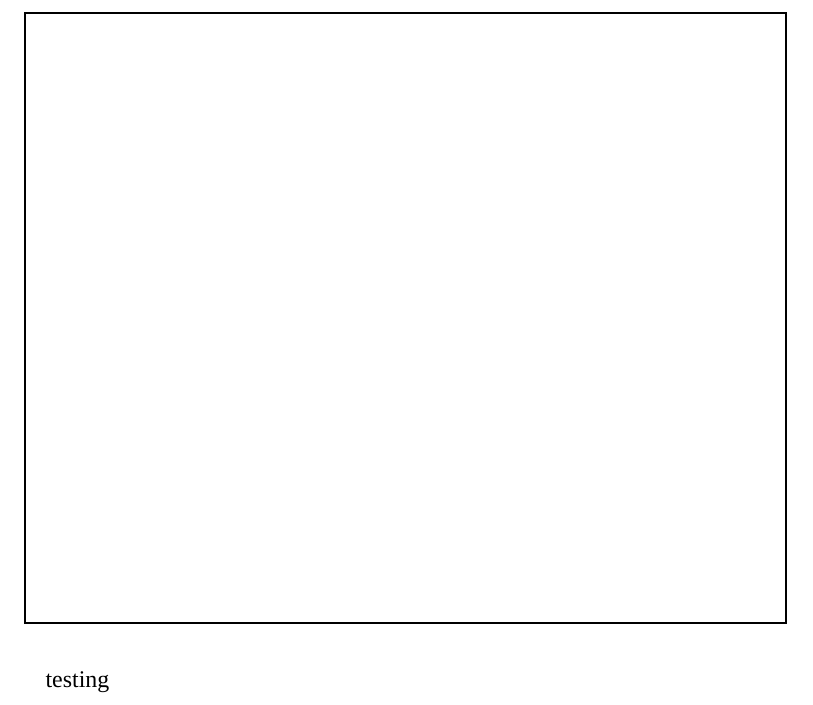
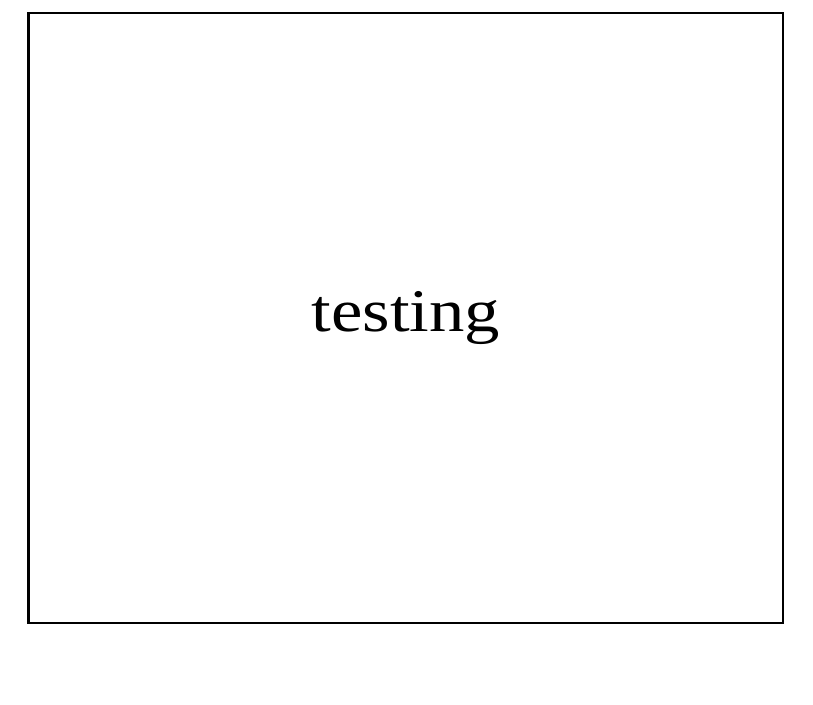
Before and after one commit to khoeger/LaTeXPostcards, a LaTeX document (generalLatexFront/general_front.tex): part of the page, cut so that both start at the same text. Compiled offline with XeLaTeX; a missing font is replaced by an installed copy or a similar font.

Commit message:
CenteredText, no pageNumbers

```diff
--- a/generalLatexFront/general_front.tex
+++ b/generalLatexFront/general_front.tex
@@ -1,20 +1,30 @@
 \documentclass[12pt, letterpaper]{article}
 
-\usepackage{tikz}
+% --- Packages
+\usepackage{tikz} 			%draw
 
-\usepackage{fontspec}
+\usepackage{fontspec}		%Set font
 \setmainfont{Orbit}
 
+% --- Formatting
+\pagenumbering{gobble}
+
+% --- Defined Values
+% Variables
+\newcommand{\setNumber}{1}
+\newcommand{\cardNumber}{2}
+\newcommand{\cardTitle}{3}
+
+
 \begin{document}
-
-testing
 
 \begin{figure}
 \resizebox{5.5in}{4.25in}
 	{
 	\begin{tikzpicture}
 
-    	\draw (0,0) rectangle (5.5,4.25);
+    	\draw (-2.25,-2.125) rectangle (2.25,2.125);
+    	\node at (0,0){testing};
 
 	\end{tikzpicture}
 	}
```
